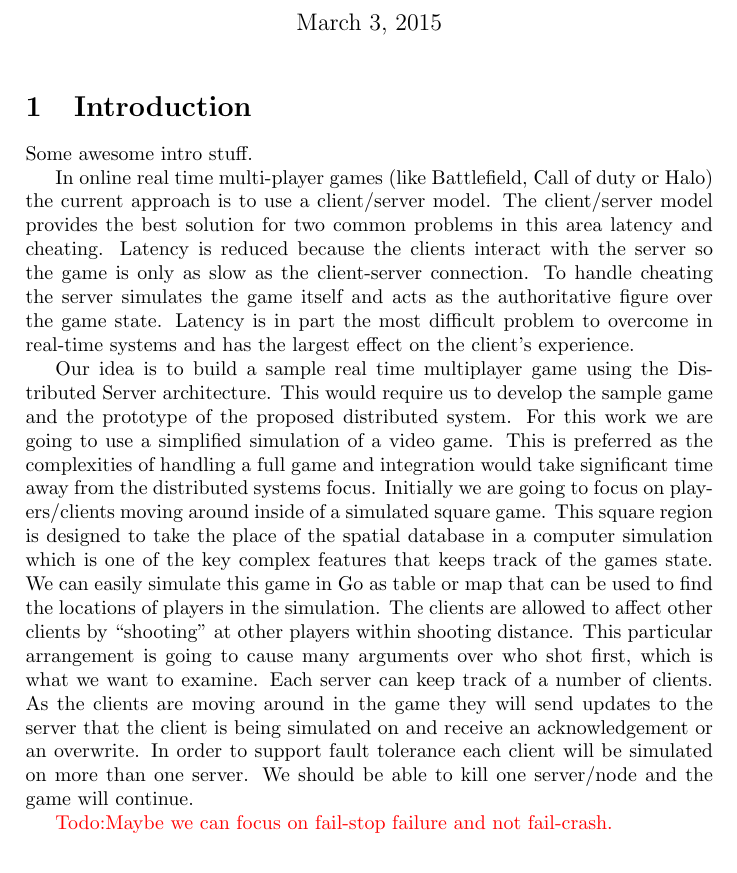
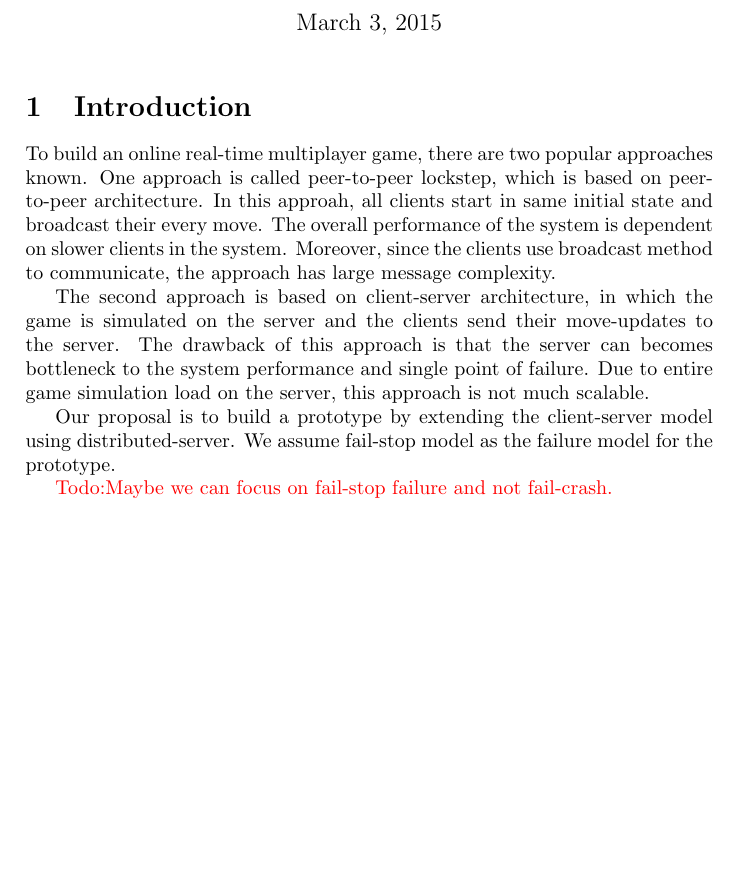
Before and after one commit to Neo-X/DistributedSystems, a LaTeX document (project/tex/project_proposal.tex, which reads project/tex/project_Introduction.tex): part of the page, cut so that both start at the same text, the shorter picture padded with empty space. Compiled offline with pdfLaTeX.

Commit message:
Updated Introduction to Proposal

```diff
--- a/project/tex/project_Introduction.tex
+++ b/project/tex/project_Introduction.tex
@@ -2,12 +2,10 @@
 \section{Introduction}
 \label{sec:Intro}
 
-Some awesome intro stuff.
+To build an online real-time  multiplayer game, there are two popular approaches known. One approach is called peer-to-peer lockstep, which is based on peer-to-peer architecture. In this approah, all clients start in same initial state and broadcast their every move. The overall performance of the system is dependent on slower clients in the system. Moreover, since the clients use broadcast method to communicate, the approach has large message complexity.
 
-In online real time multi-player games (like Battlefield, Call of duty or Halo) the current approach is to use a client/server model. The client/server model provides the best solution for two common problems in this area latency and cheating. Latency is reduced because the clients interact with the server so the game is only as slow as the client-server connection. To handle cheating the server simulates the game itself and acts as the authoritative figure over the game state. Latency is in part the most difficult problem to overcome in real-time systems and has the largest effect on the client’s experience.
+The second approach is based on client-server architecture, in which the game is simulated on the server and the clients send their move-updates to the server. The drawback of this approach is that the server can becomes bottleneck to the system performance and single point of failure. Due to entire game simulation load on the server, this approach is not much scalable.
 
-Our idea is to build a sample real time multiplayer game using the Distributed Server architecture. This would require us to develop the sample game and the prototype of the proposed distributed system.
-For this work we are going to use a simplified simulation of a video game. This is preferred as the complexities of handling a full game and integration would take significant time away from the distributed systems focus. Initially we are going to focus on players/clients moving around inside of a simulated square game. This square region is designed to take the place of the spatial database in a computer simulation which is one of the key complex features that keeps track of the games state. We can easily simulate this game in Go as table or map that can be used to find the locations of players in the simulation. The clients are allowed to affect other clients by “shooting” at other players within shooting distance. This particular arrangement is going to cause many arguments over who shot first, which is what we want to examine.
-Each server can keep track of a number of clients. As the clients are moving around in the game they will send updates to the server that the client is being simulated on  and receive an acknowledgement or an overwrite. In order to support fault tolerance each client will be simulated on more than one server. We should be able to kill one server/node and the game will continue.
+Our proposal is to build a prototype by extending the client-server model using distributed-server. We assume fail-stop model as the failure model for the prototype.
 
 \todo{Maybe we can focus on fail-stop failure and not fail-crash.}
```
